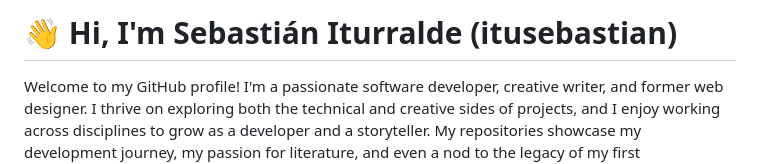
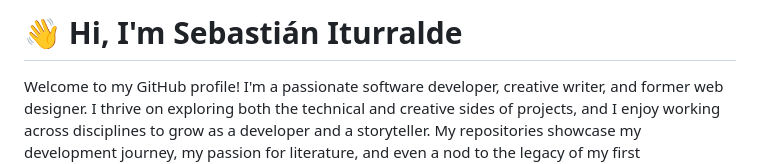
Before and after one commit to itusebastian/itusebastian, a Markdown page: README.md, the part around the change. Drawn GitHub-style.

```diff
--- a/README.md
+++ b/README.md
@@ -1,4 +1,4 @@
-# 👋 Hi, I'm Sebastián Iturralde (itusebastian)
+# 👋 Hi, I'm Sebastián Iturralde
 
 Welcome to my GitHub profile! I'm a passionate software developer, creative writer, and former web designer. I thrive on exploring both the technical and creative sides of projects, and I enjoy working across disciplines to grow as a developer and a storyteller. My repositories showcase my development journey, my passion for literature, and even a nod to the legacy of my first entrepreneurial venture.
 
```
